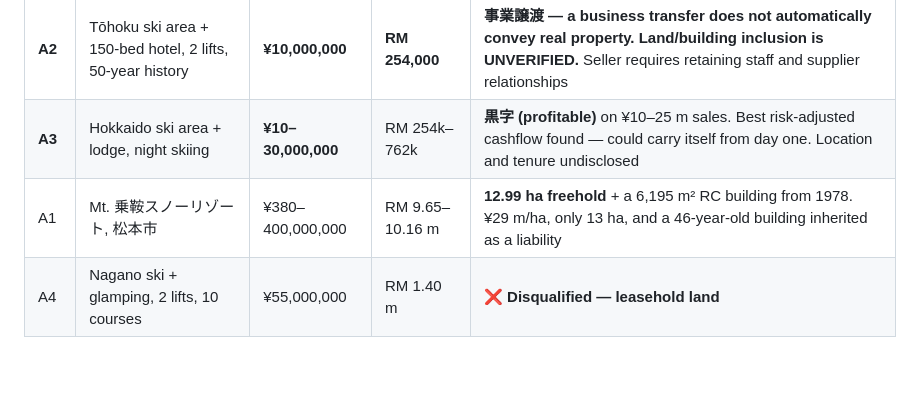
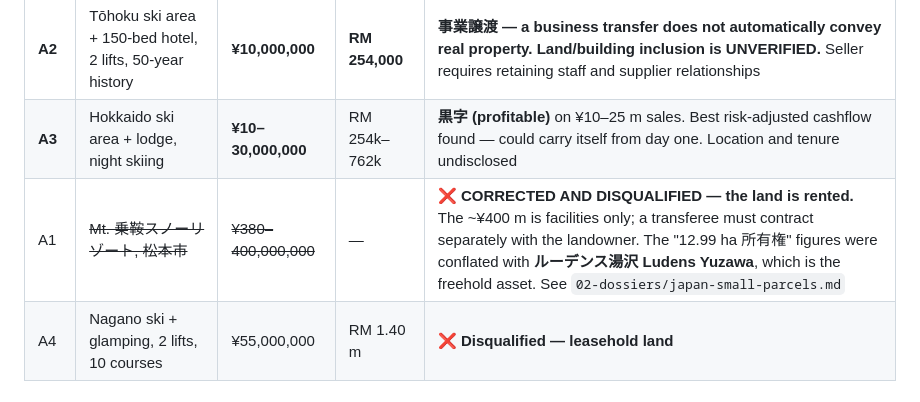
Before and after one commit to mahyancheng/irgen, a Markdown page: 03-country-briefs/japan.md, the part around the change. Drawn GitHub-style; blank space fills up the shorter version.

```diff
--- a/03-country-briefs/japan.md
+++ b/03-country-briefs/japan.md
@@ -115,7 +115,7 @@ agencies market it, which may signal a long-unsold parcel. `[E]`
 |---|---|---|---|---|
 | **A2** | Tōhoku ski area + 150-bed hotel, 2 lifts, 50-year history | **¥10,000,000** | **RM 254,000** | **事業譲渡 — a business transfer does not automatically convey real property. Land/building inclusion is UNVERIFIED.** Seller requires retaining staff and supplier relationships |
 | **A3** | Hokkaido ski area + lodge, night skiing | **¥10–30,000,000** | RM 254k–762k | **黒字 (profitable)** on ¥10–25 m sales. Best risk-adjusted cashflow found — could carry itself from day one. Location and tenure undisclosed |
-| A1 | Mt. 乗鞍スノーリゾート, 松本市 | ¥380–400,000,000 | RM 9.65–10.16 m | **12.99 ha freehold** + a 6,195 m² RC building from 1978. ¥29 m/ha, only 13 ha, and a 46-year-old building inherited as a liability |
+| A1 | ~~Mt. 乗鞍スノーリゾート, 松本市~~ | ~~¥380–400,000,000~~ | — | ❌ **CORRECTED AND DISQUALIFIED — the land is rented.** The ~¥400 m is facilities only; a transferee must contract separately with the landowner. The "12.99 ha 所有権" figures were conflated with **ルーデンス湯沢 Ludens Yuzawa**, which is the freehold asset. See `02-dossiers/japan-small-parcels.md` |
 | A4 | Nagano ski + glamping, 2 lifts, 10 courses | ¥55,000,000 | RM 1.40 m | ❌ **Disqualified — leasehold land** |
 
 ### The municipal pipeline — the most interesting channel in Japan
```
Also changed, not shown: 02-dossiers/japan-small-parcels.md (added, +187 -0 lines).
